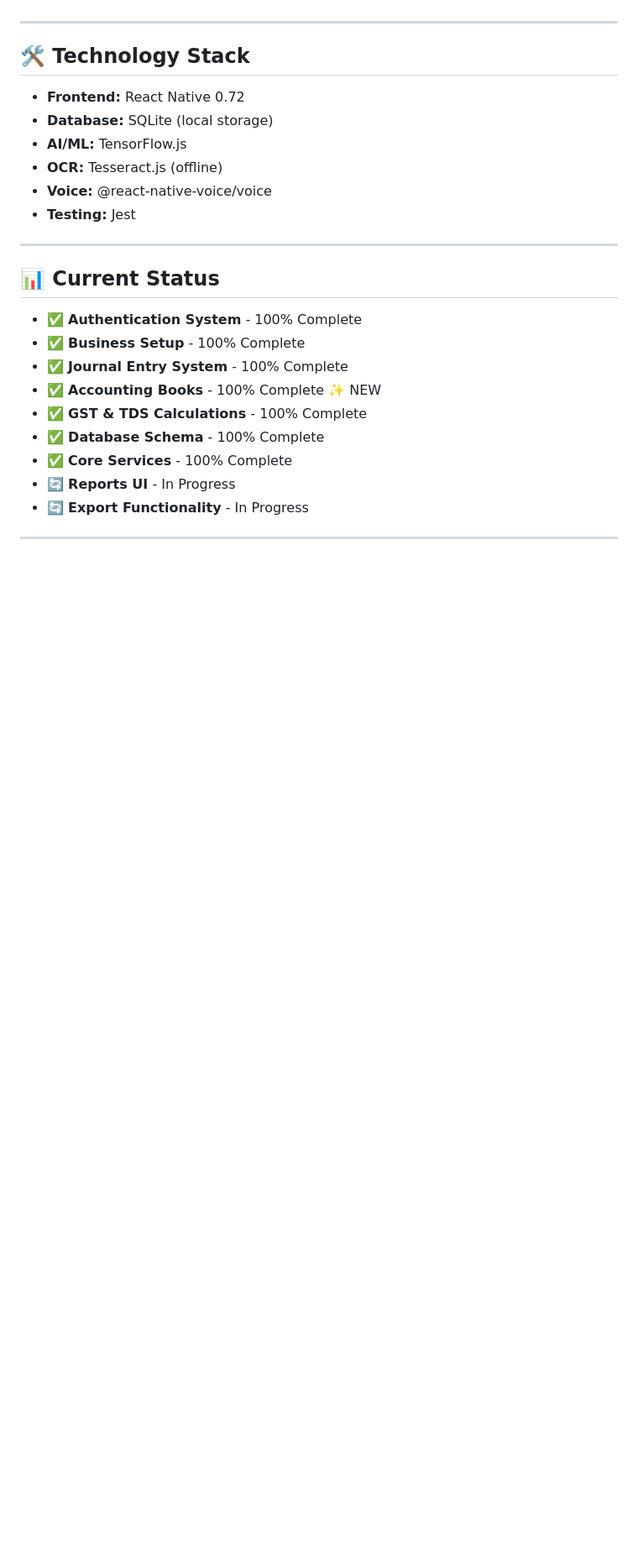
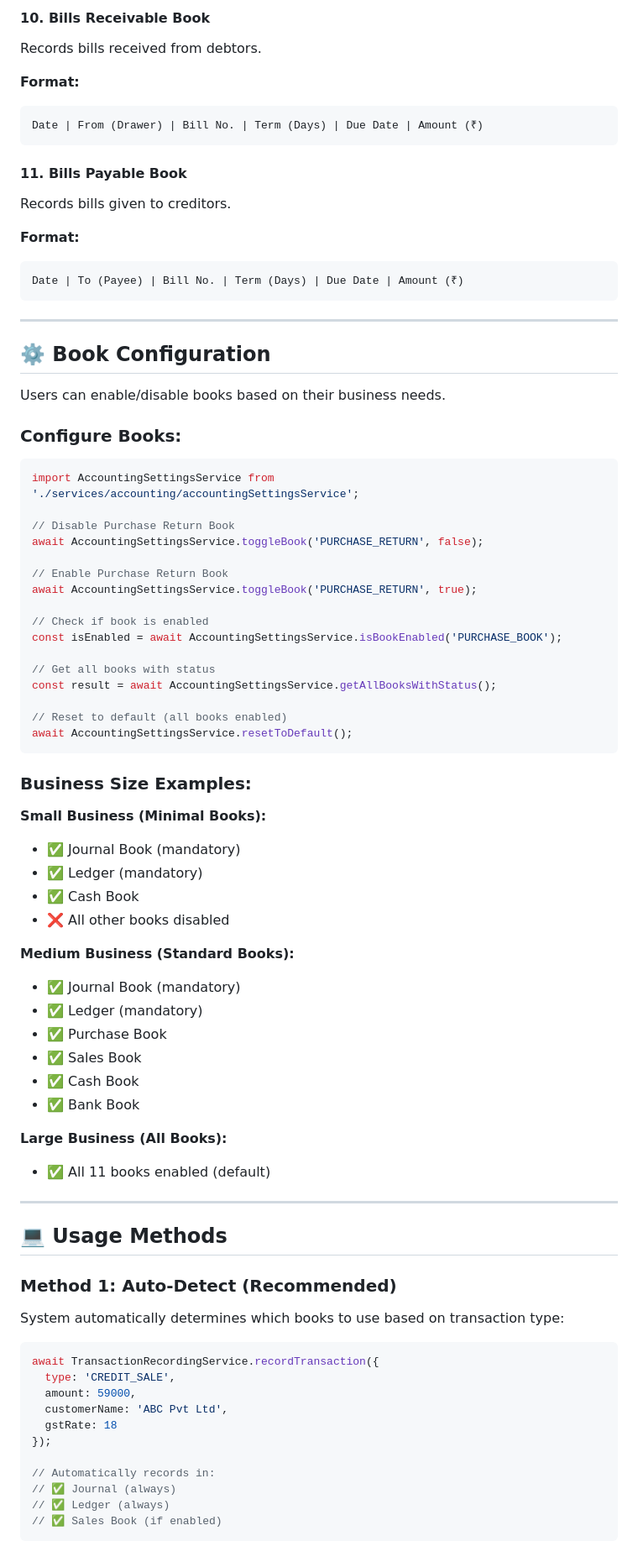
Before and after one commit to Nisu7648/MindStack, a Markdown page: README.md, the part around one of its changes. Shown at 84% size. GitHub-like rendering; blank space fills up the shorter version.

````diff
--- a/README.md
+++ b/README.md
@@ -225,25 +189,84 @@ MindStack/
+#### **10. Bills Receivable Book**
+Records bills received from debtors.
+
+**Format:**
+```
+Date | From (Drawer) | Bill No. | Term (Days) | Due Date | Amount (₹)
+```
+
+#### **11. Bills Payable Book**
+Records bills given to creditors.
+
+**Format:**
+```
+Date | To (Payee) | Bill No. | Term (Days) | Due Date | Amount (₹)
+```
 
 ---
 
-## 🛠️ Technology Stack
+## ⚙️ Book Configuration
 
-- **Frontend:** React Native 0.72
-- **Database:** SQLite (local storage)
-- **AI/ML:** TensorFlow.js
-- **OCR:** Tesseract.js (offline)
-- **Voice:** @react-native-voice/voice
-- **Testing:** Jest
+Users can enable/disable books based on their business needs.
+
+### **Configure Books:**
+
+```javascript
+import AccountingSettingsService from './services/accounting/accountingSettingsService';
+
+// Disable Purchase Return Book
+await AccountingSettingsService.toggleBook('PURCHASE_RETURN', false);
+
+// Enable Purchase Return Book
+await AccountingSettingsService.toggleBook('PURCHASE_RETURN', true);
+
+// Check if book is enabled
+const isEnabled = await AccountingSettingsService.isBookEnabled('PURCHASE_BOOK');
+
+// Get all books with status
+const result = await AccountingSettingsService.getAllBooksWithStatus();
+
+// Reset to default (all books enabled)
+await AccountingSettingsService.resetToDefault();
+```
+
+### **Business Size Examples:**
+
+**Small Business (Minimal Books):**
+- ✅ Journal Book (mandatory)
+- ✅ Ledger (mandatory)
+- ✅ Cash Book
+- ❌ All other books disabled
+
+**Medium Business (Standard Books):**
+- ✅ Journal Book (mandatory)
+- ✅ Ledger (mandatory)
+- ✅ Purchase Book
+- ✅ Sales Book
+- ✅ Cash Book
+- ✅ Bank Book
+
+**Large Business (All Books):**
+- ✅ All 11 books enabled (default)
 
 ---
 
-## 📊 Current Status
+## 💻 Usage Methods
 
-- ✅ **Authentication System** - 100% Complete
-- ✅ **Business Setup** - 100% Complete
-- ✅ **Journal Entry System** - 100% Complete
-- ✅ **Accounting Books** - 100% Complete ✨ NEW
-- ✅ **GST & TDS Calculations** - 100% Complete
-- ✅ **Database Schema** - 100% Complete
-- ✅ **Core Services** - 100% Complete
-- 🔄 **Reports UI** - In Progress
-- 🔄 **Export Functionality** - In Progress
+### **Method 1: Auto-Detect (Recommended)**
+
+System automatically determines which books to use based on transaction type:
+
+```javascript
+await TransactionRecordingService.recordTransaction({
+  type: 'CREDIT_SALE',
+  amount: 59000,
+  customerName: 'ABC Pvt Ltd',
+  gstRate: 18
+});
+
+// Automatically records in:
+// ✅ Journal (always)
+// ✅ Ledger (always)
+// ✅ Sales Book (if enabled)
+```
+
````
Also changed, not shown: other parts of README.md (+333 -202 lines).
